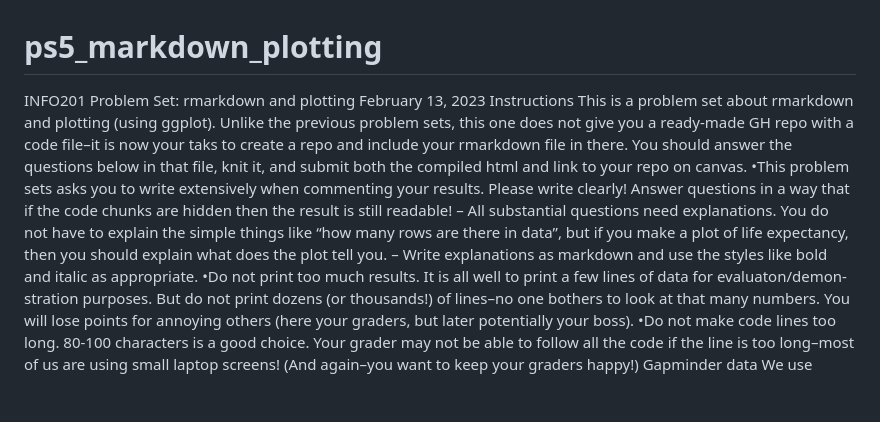
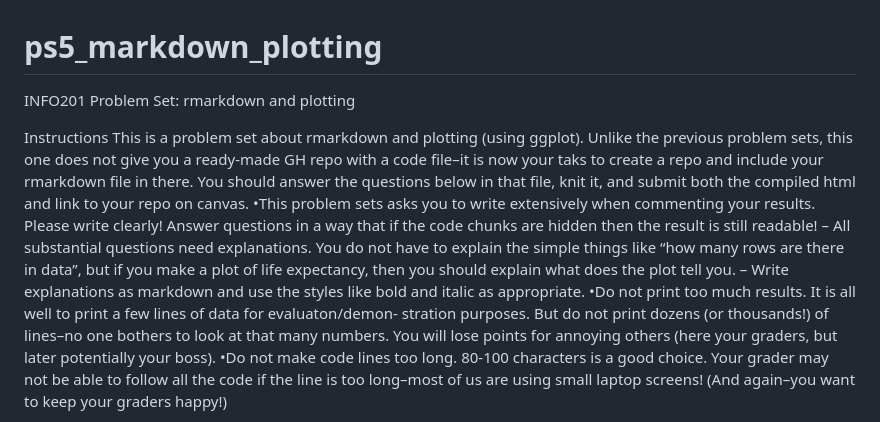
Before and after one commit to JoeWicorek/ps5_markdown_plotting, a Markdown page: README.md, the part around the change. Rendered like a GitHub page; blank space fills up the shorter version.

```diff
--- a/README.md
+++ b/README.md
@@ -1,7 +1,7 @@
 # ps5_markdown_plotting
 
 INFO201 Problem Set: rmarkdown and plotting
-February 13, 2023
+
 Instructions
 This is a problem set about rmarkdown and plotting (using ggplot). Unlike the previous problem
 sets, this one does not give you a ready-made GH repo with a code file–it is now your taks to create
@@ -22,6 +22,7 @@ potentially your boss).
 •Do not make code lines too long. 80-100 characters is a good choice. Your grader may not
 be able to follow all the code if the line is too long–most of us are using small laptop screens!
 (And again–you want to keep your graders happy!)
+
 Gapminder data
 We use gapminder dataset, downloaded from https://www.gapminder.org/data/, however, the
 data structure there is quire complex, please use the dataset provided on canvas (in files/data).
```
